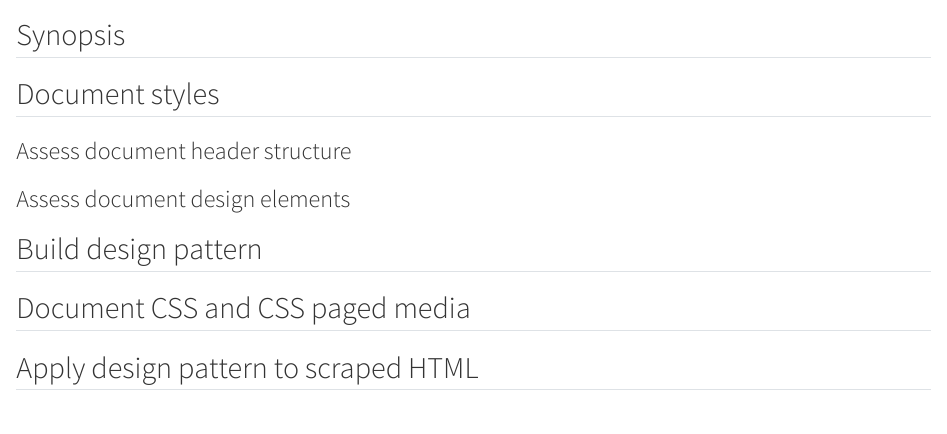
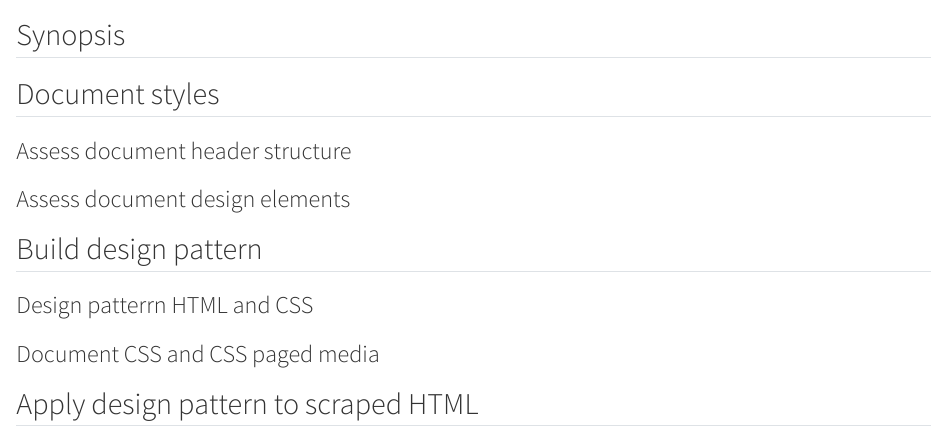
Before and after one commit to TIBHannover/climate-knowledge-graph, a Quarto document (styles.qmd): the page in a window 1100 px wide, from 60 px down. Rendered offline with R 4.5, knitr and Pandoc in place of Quarto, with nearby package versions.

Commit message:
Update styles.qmd

```diff
--- a/styles.qmd
+++ b/styles.qmd
@@ -10,6 +10,8 @@
 
 ## Build design pattern
 
-## Document CSS and CSS paged media
+### Design patterrn HTML and CSS
+
+### Document CSS and CSS paged media
 
 ## Apply design pattern to scraped HTML
```
